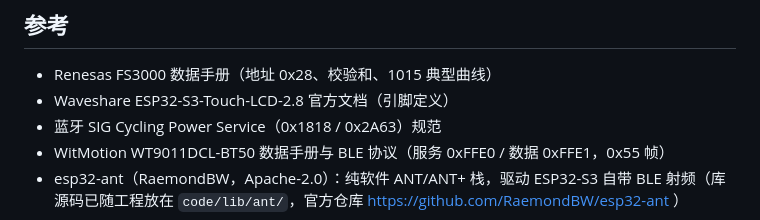
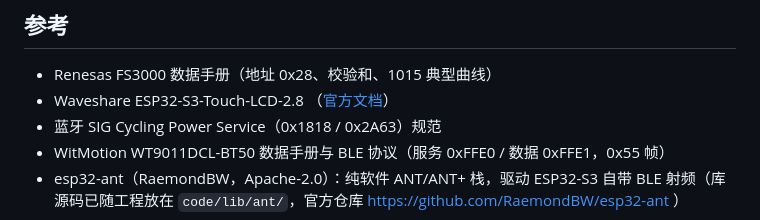
Before and after one commit to vitrum/esp32-fs3000-project, a Markdown page: README.md, the part around the change. Rendered like a GitHub page.

Commit message:
Update Waveshare ESP32-S3-Touch-LCD-2.8 documentation link

```diff
--- a/README.md
+++ b/README.md
@@ -188,7 +188,7 @@ esp32-fs3000-project/
 ## 参考
 
 - Renesas FS3000 数据手册（地址 0x28、校验和、1015 典型曲线）
-- Waveshare ESP32-S3-Touch-LCD-2.8 官方文档（引脚定义）
+- Waveshare ESP32-S3-Touch-LCD-2.8 （[官方文档](https://docs.waveshare.com/ESP32-S3-Touch-LCD-2.8)）
 - 蓝牙 SIG Cycling Power Service（0x1818 / 0x2A63）规范
 - WitMotion WT9011DCL-BT50 数据手册与 BLE 协议（服务 0xFFE0 / 数据 0xFFE1，0x55 帧）
 - esp32-ant（RaemondBW，Apache-2.0）：纯软件 ANT/ANT+ 栈，驱动 ESP32-S3 自带 BLE 射频（库源码已随工程放在 `code/lib/ant/`，官方仓库 https://github.com/RaemondBW/esp32-ant ）
```
